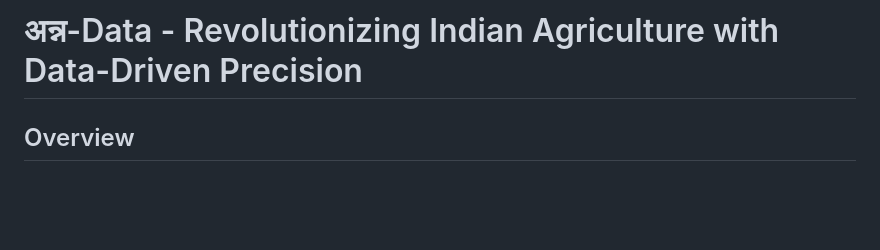
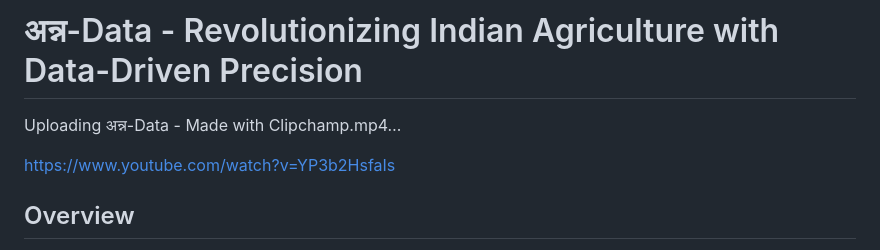
Before and after one commit to sagniksantra/ann-data, a Markdown page: README.md, the part around the change. Rendered like a GitHub page; blank space fills up the shorter version.

Commit message:
Update README.md
added vid link

```diff
--- a/README.md
+++ b/README.md
@@ -1,4 +1,8 @@
 # अन्न-Data - Revolutionizing Indian Agriculture with Data-Driven Precision
+
+Uploading अन्न-Data - Made with Clipchamp.mp4…
+
+https://www.youtube.com/watch?v=YP3b2HsfaIs
 
 ## Overview
 
```
